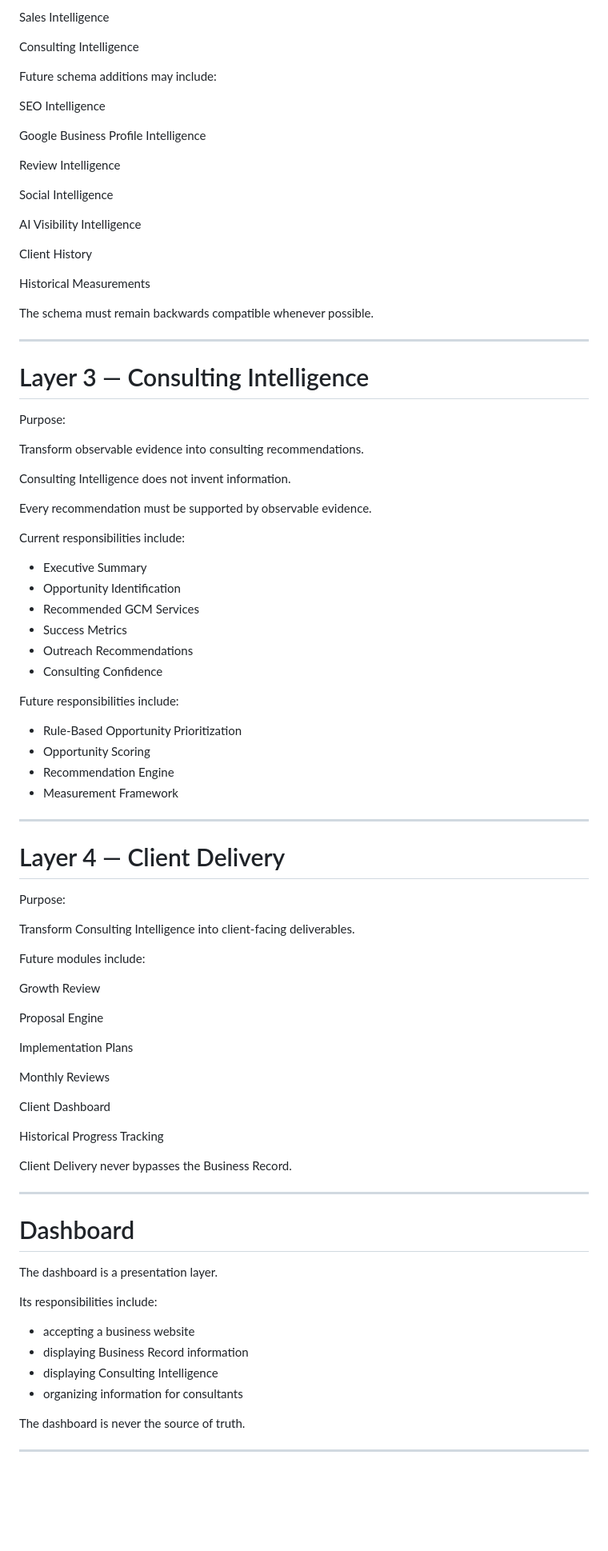
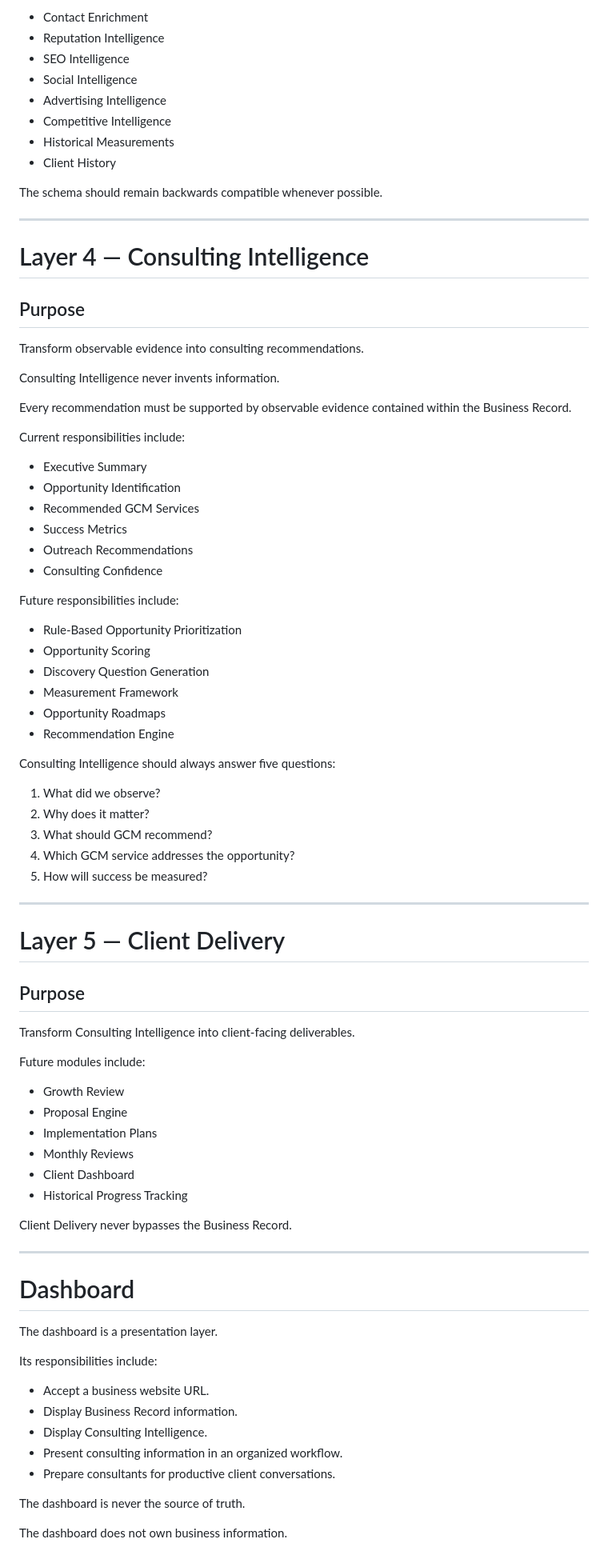
Before and after one commit to globalconceptsmediallc-oss/gcm-operating-system-app, a Markdown page: docs/ARCHITECTURE.md, the part around one of its changes. Shown at 80% size. Drawn GitHub-style; blank space fills up the shorter version.

```diff
--- a/docs/ARCHITECTURE.md
+++ b/docs/ARCHITECTURE.md
@@ -129,37 +186,26 @@ Website Intelligence
 
-Sales Intelligence
+- Contact Enrichment
+- Reputation Intelligence
+- SEO Intelligence
+- Social Intelligence
+- Advertising Intelligence
+- Competitive Intelligence
+- Historical Measurements
+- Client History
 
-Consulting Intelligence
-
-Future schema additions may include:
-
-SEO Intelligence
-
-Google Business Profile Intelligence
-
-Review Intelligence
-
-Social Intelligence
-
-AI Visibility Intelligence
-
-Client History
-
-Historical Measurements
-
-The schema must remain backwards compatible whenever possible.
+The schema should remain backwards compatible whenever possible.
 
 ---
 
-# Layer 3 — Consulting Intelligence
+# Layer 4 — Consulting Intelligence
 
-Purpose:
+## Purpose
 
 Transform observable evidence into consulting recommendations.
 
-Consulting Intelligence does not invent information.
+Consulting Intelligence never invents information.
 
-Every recommendation must be supported by observable evidence.
+Every recommendation must be supported by observable evidence contained within the Business Record.
 
 Current responsibilities include:
 
@@ -174,30 +220,35 @@ Future responsibilities include:
 
 - Rule-Based Opportunity Prioritization
 - Opportunity Scoring
+- Discovery Question Generation
+- Measurement Framework
+- Opportunity Roadmaps
 - Recommendation Engine
-- Measurement Framework
+
+Consulting Intelligence should always answer five questions:
+
+1. What did we observe?
+2. Why does it matter?
+3. What should GCM recommend?
+4. Which GCM service addresses the opportunity?
+5. How will success be measured?
 
 ---
 
-# Layer 4 — Client Delivery
+# Layer 5 — Client Delivery
 
-Purpose:
+## Purpose
 
 Transform Consulting Intelligence into client-facing deliverables.
 
 Future modules include:
 
-Growth Review
-
-Proposal Engine
-
-Implementation Plans
-
-Monthly Reviews
-
-Client Dashboard
-
-Historical Progress Tracking
+- Growth Review
+- Proposal Engine
+- Implementation Plans
+- Monthly Reviews
+- Client Dashboard
+- Historical Progress Tracking
 
 Client Delivery never bypasses the Business Record.
 
@@ -209,12 +260,13 @@ The dashboard is a presentation layer.
 
 Its responsibilities include:
 
-- accepting a business website
-- displaying Business Record information
-- displaying Consulting Intelligence
-- organizing information for consultants
+- Accept a business website URL.
+- Display Business Record information.
+- Display Consulting Intelligence.
+- Present consulting information in an organized workflow.
+- Prepare consultants for productive client conversations.
 
 The dashboard is never the source of truth.
 
----
+The dashboard does not own business information.
 
```
Also changed, not shown: other parts of docs/ARCHITECTURE.md (+286 -87 lines).
